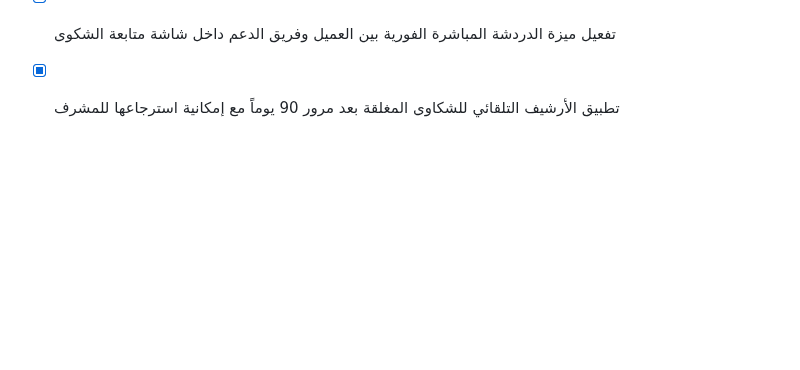
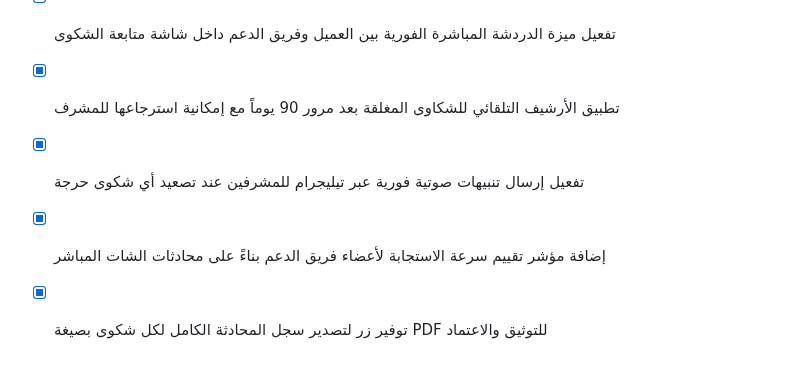
Before and after one commit to tetotj/sufret-omi, a Markdown page: todo.md, the part around the change. GitHub-like rendering; blank space fills up the shorter version.

Commit message:
Checkpoint: تم إنجاز وتطوير كافة الوظائف والمقترحات المتقدمة بدقة تامة: (1) تفعيل إرسال تنبيهات صوتية فورية عبر تيليجرام للمشرفين عند تصعيد أي شكوى حرجة، (2) إضافة مؤشر تقييم سرعة الاستجابة لأعضاء فريق الدعم بناءً على محادثات الشات المباشر، (3) توفير زر لتصدير سجل المحادثة الكامل لكل شكوى بصيغة PDF للتوثيق والاعتماد، (4) اجتياز فحص TypeScript واختبارات Vitest (20 اختباراً ناجحاً) دون أي أخطاء.

```diff
--- a/todo.md
+++ b/todo.md
@@ -453,3 +453,6 @@
 - [x] إعداد نظام إرسال ملخصات يومية آمنة عبر تيليجرام لأعضاء فرق الدعم والمشرفين
 - [x] تفعيل ميزة الدردشة المباشرة الفورية بين العميل وفريق الدعم داخل شاشة متابعة الشكوى
 - [x] تطبيق الأرشيف التلقائي للشكاوى المغلقة بعد مرور 90 يوماً مع إمكانية استرجاعها للمشرف
+- [x] تفعيل إرسال تنبيهات صوتية فورية عبر تيليجرام للمشرفين عند تصعيد أي شكوى حرجة
+- [x] إضافة مؤشر تقييم سرعة الاستجابة لأعضاء فريق الدعم بناءً على محادثات الشات المباشر
+- [x] توفير زر لتصدير سجل المحادثة الكامل لكل شكوى بصيغة PDF للتوثيق والاعتماد
```
